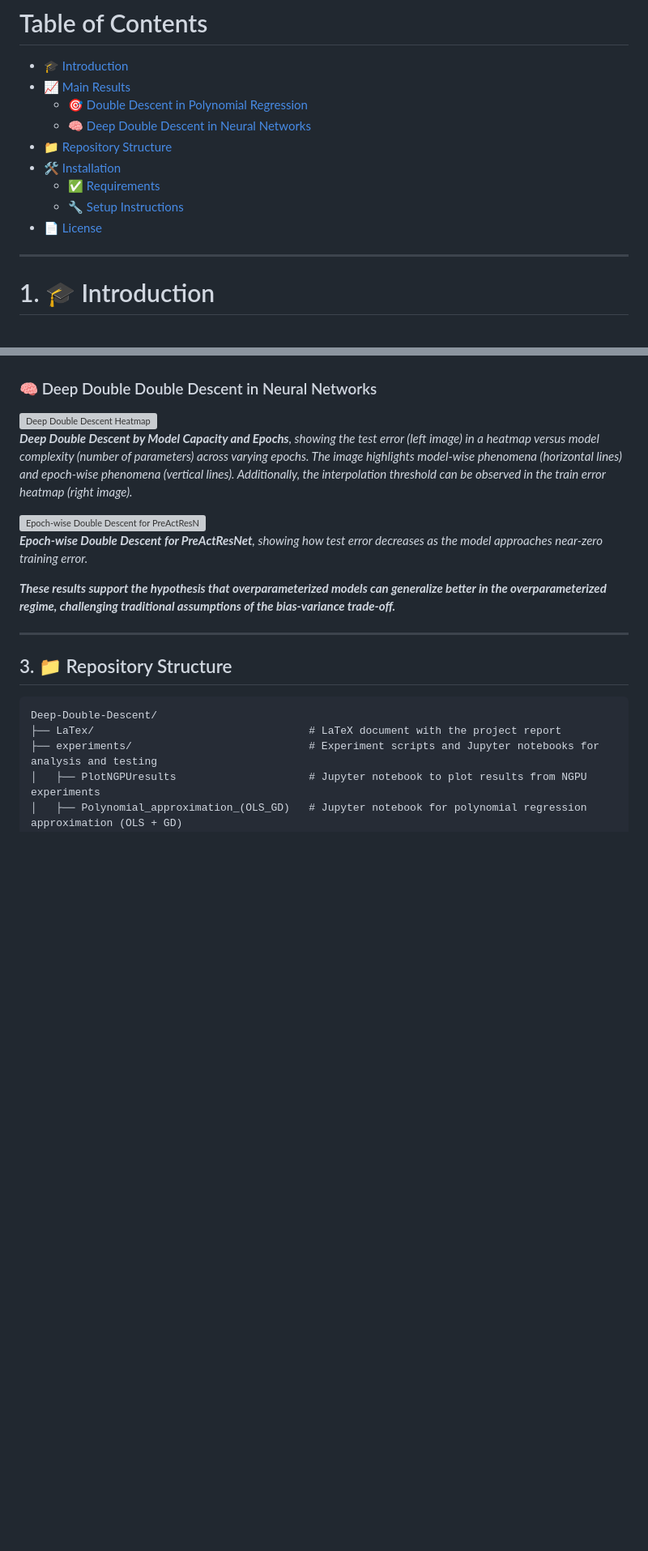
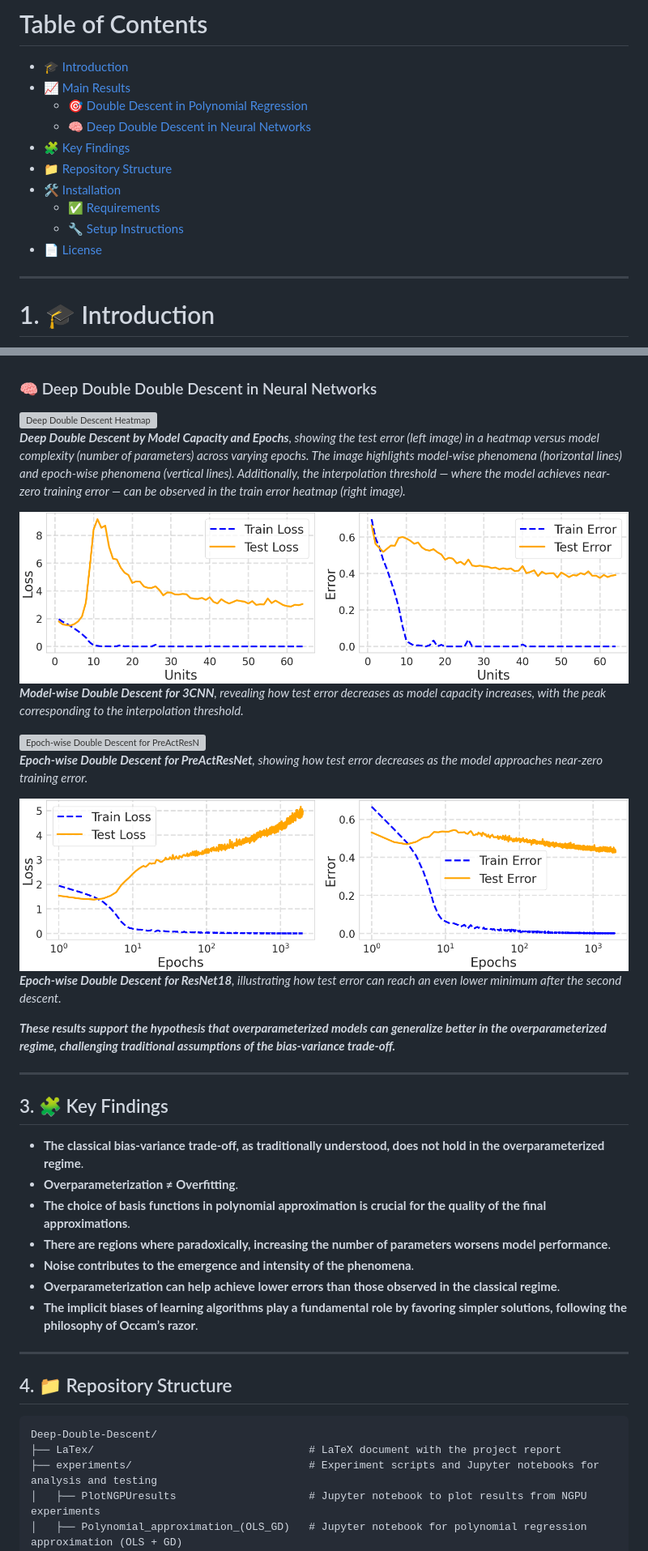
Before and after one commit to jantonioruiz/Deep-Double-Descent, a Markdown page: README.md, 2 parts joined by grey strips. Shown: that part at 81% size. GitHub-like rendering; pictures changed too: LaTex/img/experiments/epochwisegh.png (added), LaTex/img/experiments/modelwisegh.png (added); blank space fills up the shorter version; grey boxes are pictures that could not be loaded.

Commit message:
enhance README with key findings and illustrative plots

````diff
--- a/README.md
+++ b/README.md
@@ -10,7 +10,8 @@
 - [📈 Main Results](#2-📈-main-results)
   - [🎯 Double Descent in Polynomial Regression](#️-double-descent-in-polynomial-regression)
   - [🧠 Deep Double Descent in Neural Networks](#️-deep-double-descent-in-neural-networks)
-- [📁 Repository Structure](#3-📁-repository-structure)
-- [🛠️ Installation](#4-🛠️-installation)
+- [🧩 Key Findings](#3-📁-key-findings)
+- [📁 Repository Structure](#4-📁-repository-structure)
+- [🛠️ Installation](#5-🛠️-installation)
   - [✅ Requirements](#️-requirements)
   - [🔧 Setup Instructions](#️-setup-instructions)
@@ -50,7 +51,12 @@ Below are some of the key findings observed during our experiments. These result
 
 <div style="text-align: center;">
   <img src="LaTex/img/experiments/model-epoch3CNNMNIST30k.png" alt="Deep Double Descent Heatmap" style="width: 95%;"/>
-  <p><em><strong>Deep Double Descent by Model Capacity and Epochs</strong>, showing the test error (left image) in a heatmap versus model complexity (number of parameters) across varying epochs. The image highlights model-wise phenomena (horizontal lines) and epoch-wise phenomena (vertical lines). Additionally, the interpolation threshold can be observed in the train error heatmap (right image).</em></p>
+  <p><em><strong>Deep Double Descent by Model Capacity and Epochs</strong>, showing the test error (left image) in a heatmap versus model complexity (number of parameters) across varying epochs. The image highlights model-wise phenomena (horizontal lines) and epoch-wise phenomena (vertical lines). Additionally, the interpolation threshold — where the model achieves near-zero training error — can be observed in the train error heatmap (right image).</em></p>
+</div>
+
+<div style="text-align: center;">
+  <img src="LaTex/img/experiments/modelwisegh.png" alt="Epoch-wise Double Descent for PreActResNet" style="width: 95%;"/>
+  <p><em><strong>Model-wise Double Descent for 3CNN</strong>, revealing how test error decreases as model capacity increases, with the peak corresponding to the interpolation threshold.</em></p>
 </div>
 
 <div style="text-align: center;">
@@ -58,11 +64,28 @@ Below are some of the key findings observed during our experiments. These result
   <p><em><strong>Epoch-wise Double Descent for PreActResNet</strong>, showing how test error decreases as the model approaches near-zero training error.</em></p>
 </div>
 
+<div style="text-align: center;">
+  <img src="LaTex/img/experiments/epochwisegh.png" alt="Epoch-wise Double Descent for PreActResNet" style="width: 95%;"/>
+  <p><em><strong>Epoch-wise Double Descent for ResNet18</strong>, illustrating how test error can reach an even lower minimum after the second descent.</em></p>
+</div>
+
 ***These results support the hypothesis that overparameterized models can generalize better in the overparameterized regime, challenging traditional assumptions of the bias-variance trade-off.***
 
 ---
 
-## 3. 📁 Repository Structure
+## 3. 🧩 Key Findings
+
+- **The classical bias-variance trade-off, as traditionally understood, does not hold in the overparameterized regime**.
+- **Overparameterization ≠ Overfitting**.
+- **The choice of basis functions in polynomial approximation is crucial for the quality of the final approximations**.
+- **There are regions where paradoxically, increasing the number of parameters worsens model performance**.
+- **Noise contributes to the emergence and intensity of the phenomena**.
+- **Overparameterization can help achieve lower errors than those observed in the classical regime**.
+- **The implicit biases of learning algorithms play a fundamental role by favoring simpler solutions, following the philosophy of Occam’s razor**.
+
+---
+
+## 4. 📁 Repository Structure
 
 ```plaintext
 Deep-Double-Descent/
````
Also changed, not shown: other parts of README.md (+3 -3 lines).
